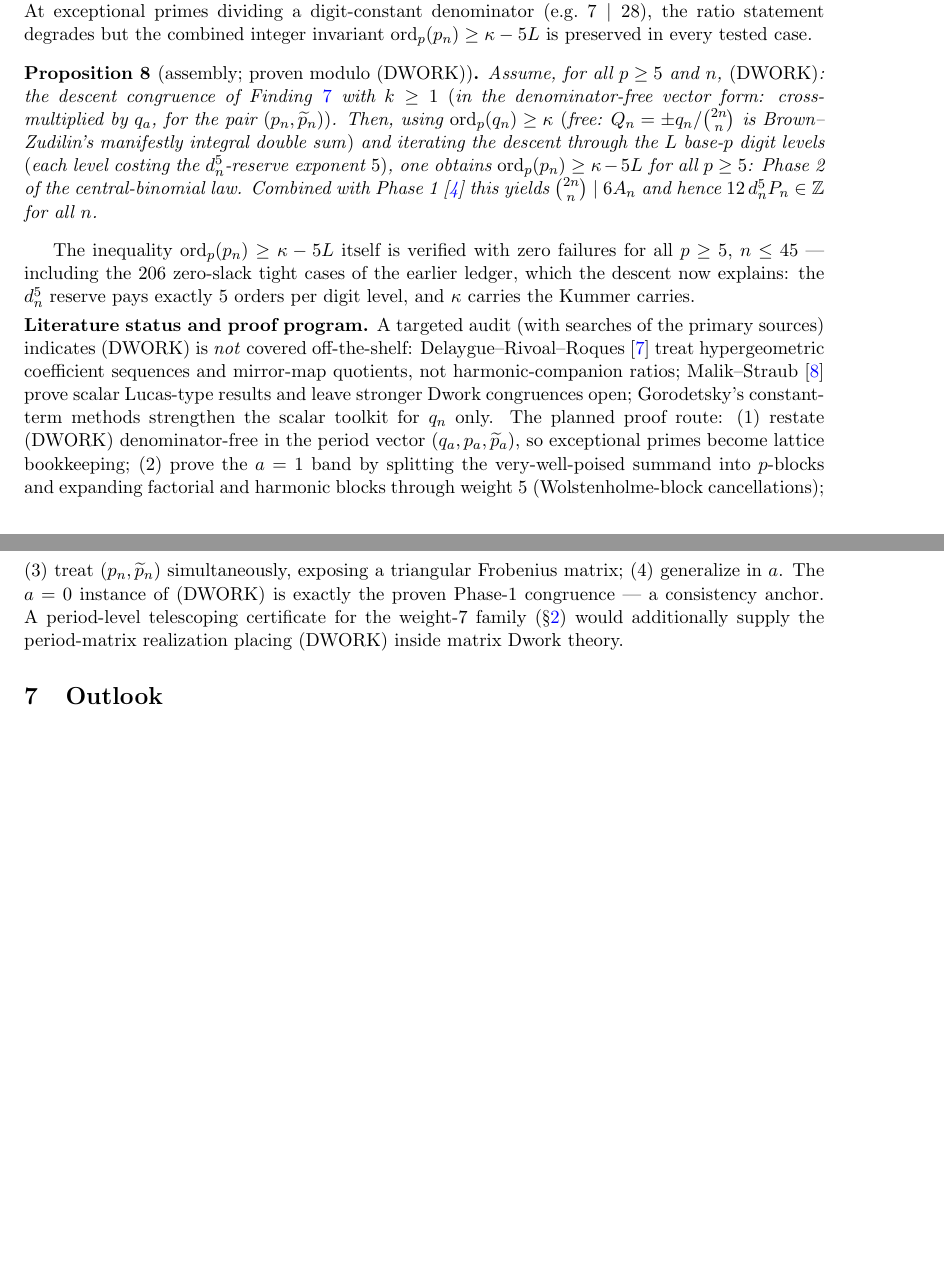
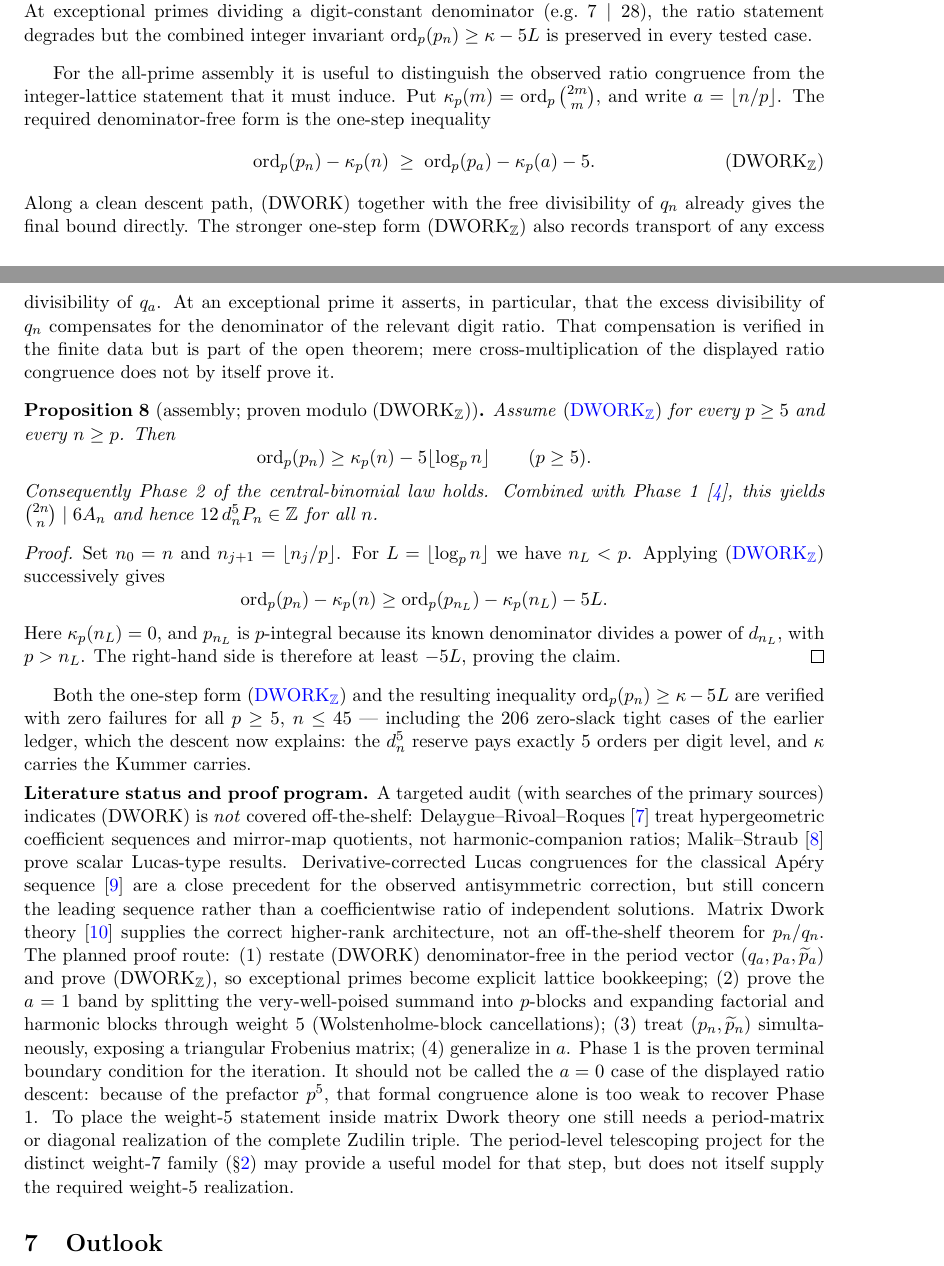
Before and after one commit to rain-1/odd-zeta-values-autoformalization, a LaTeX paper (worthiness/zeta7_dwork.tex): two parts of pages 4 and 5 of 5 before the commit and two parts of pages 4 and 5 of 6 after it, joined at a grey line, cut so that both start at the same text, the shorter picture padded with empty space. Compiled offline with pdfLaTeX.

Commit message:
Referee zeta7 Dwork status and assembly

```diff
--- a/worthiness/zeta7_dwork.tex
+++ b/worthiness/zeta7_dwork.tex
@@ -15,7 +15,7 @@
 \newcommand{\zt}[1]{\zeta(#1)}
 
 \title{The totally symmetric $\zeta(7)$ cellular family:\\
-exact recurrence, two period ladders, the value of $P_3$,\\
+a verified recurrence, two period ladders, the value of $P_3$,\\
 and a Dwork-congruence reduction of the central-binomial law}
 \author{}
 \date{18 July 2026}
@@ -268,21 +280,50 @@ $7\mid28$), the ratio statement degrades but the combined integer invariant
 $\ord_p(p_n)\ge\kappa-5L$ is preserved in every tested case.
 \end{finding}
 
-\begin{proposition}[assembly; proven modulo (DWORK)]\label{prop:assembly}
-Assume, for all $p\ge5$ and $n$,
-\emph{(DWORK)}: the descent congruence of Finding~\textup{\ref{find:dwork}}
-with $k\ge1$ \textup{(}in the denominator-free vector form: cross-multiplied
-by $q_a$, for the pair $(p_n,\wt p_n)$\textup{)}. Then, using
-$\ord_p(q_n)\ge\kappa$ \textup{(}free: $Q_n=\pm q_n/\binom{2n}{n}$ is
-Brown--Zudilin's manifestly integral double sum\textup{)} and iterating the
-descent through the $L$ base-$p$ digit levels \textup{(}each level costing the
-$d_n^5$-reserve exponent $5$\textup{)}, one obtains
-$\ord_p(p_n)\ge\kappa-5L$ for all $p\ge5$: Phase 2 of the central-binomial
-law. Combined with Phase 1 \cite{CBcert} this yields $\binom{2n}{n}\mid6A_n$
-and hence $12\,d_n^5P_n\in\Z$ for all $n$.
+For the all-prime assembly it is useful to distinguish the observed ratio
+congruence from the integer-lattice statement that it must induce. Put
+$\kappa_p(m)=\ord_p\binom{2m}{m}$, and write $a=\lfloor n/p\rfloor$. The
+required denominator-free form is the one-step inequality
+\begin{equation}
+ \tag{DWORK$_\Z$}\label{eq:dworkZ}
+ \ord_p(p_n)-\kappa_p(n)
+ \;\ge\;\ord_p(p_a)-\kappa_p(a)-5.
+\end{equation}
+Along a clean descent path, (DWORK) together with the free divisibility of
+$q_n$ already gives the final bound directly.  The stronger one-step form
+(DWORK$_\Z$) also records transport of any excess divisibility of $q_a$. At an
+exceptional prime it asserts, in particular, that the excess divisibility of
+$q_n$ compensates for the denominator of the relevant digit ratio. That
+compensation is verified in the finite data but is part of the open theorem;
+mere cross-multiplication of the displayed ratio congruence does not by itself
+prove it.
+
+\begin{proposition}[assembly; proven modulo (DWORK$_\Z$)]\label{prop:assembly}
+Assume \eqref{eq:dworkZ} for every $p\ge5$ and every $n\ge p$. Then
+\[
+ \ord_p(p_n)\ge \kappa_p(n)-5\lfloor\log_p n\rfloor
+ \qquad(p\ge5).
+\]
+Consequently Phase 2 of the central-binomial law holds. Combined with Phase
+1 \cite{CBcert}, this yields $\binom{2n}{n}\mid6A_n$ and hence
+$12\,d_n^5P_n\in\Z$ for all $n$.
 \end{proposition}
 
-The inequality $\ord_p(p_n)\ge\kappa-5L$ itself is verified with zero
+\begin{proof}
+Set $n_0=n$ and $n_{j+1}=\lfloor n_j/p\rfloor$. For
+$L=\lfloor\log_p n\rfloor$ we have $n_L<p$. Applying
+\eqref{eq:dworkZ} successively gives
+\[
+ \ord_p(p_n)-\kappa_p(n)
+ \ge \ord_p(p_{n_L})-\kappa_p(n_L)-5L.
+\]
+Here $\kappa_p(n_L)=0$, and $p_{n_L}$ is $p$-integral because its known
+denominator divides a power of $d_{n_L}$, with $p>n_L$. The right-hand side
+is therefore at least $-5L$, proving the claim.
+\end{proof}
+
+Both the one-step form \eqref{eq:dworkZ} and the resulting inequality
+$\ord_p(p_n)\ge\kappa-5L$ are verified with zero
 failures for all $p\ge5$, $n\le45$ --- including the $206$ zero-slack tight
 cases of the earlier ledger, which the descent now explains: the $d_n^5$
 reserve pays exactly $5$ orders per digit level, and $\kappa$ carries the
@@ -293,18 +334,27 @@ audit (with searches of the primary sources) indicates (DWORK) is \emph{not}
 covered off-the-shelf: Delaygue--Rivoal--Roques \cite{DRR} treat
 hypergeometric coefficient sequences and mirror-map quotients, not
 harmonic-companion ratios; Malik--Straub \cite{MalikStraub} prove scalar
-Lucas-type results and leave stronger Dwork congruences open; Gorodetsky's
-constant-term methods strengthen the scalar toolkit for $q_n$ only. The
+Lucas-type results. Derivative-corrected Lucas congruences for the classical
+Ap\'ery sequence \cite{RYK} are a close precedent for the observed
+antisymmetric correction, but still concern the leading sequence rather than
+a coefficientwise ratio of independent solutions. Matrix Dwork theory
+\cite{BeukersMatrix} supplies the correct higher-rank architecture, not an
+off-the-shelf theorem for $p_n/q_n$. The
 planned proof route: (1) restate (DWORK) denominator-free in the period
-vector $(q_a,p_a,\wt p_a)$, so exceptional primes become lattice bookkeeping;
+vector $(q_a,p_a,\wt p_a)$ and prove (DWORK$_\Z$), so exceptional primes
+become explicit lattice bookkeeping;
 (2) prove the $a=1$ band by splitting the very-well-poised summand into
 $p$-blocks and expanding factorial and harmonic blocks through weight 5
 (Wolstenholme-block cancellations); (3) treat $(p_n,\wt p_n)$ simultaneously,
-exposing a triangular Frobenius matrix; (4) generalize in $a$. The $a=0$
-instance of (DWORK) is exactly the proven Phase-1 congruence --- a consistency
-anchor. A period-level telescoping certificate for the weight-7 family
-(\S\ref{sec:rec}) would additionally supply the period-matrix realization
-placing (DWORK) inside matrix Dwork theory.
+exposing a triangular Frobenius matrix; (4) generalize in $a$. Phase 1 is the
+proven terminal boundary condition for the iteration. It should not be called
+the $a=0$ case of the displayed ratio descent: because of the prefactor $p^5$,
+that formal congruence alone is too weak to recover Phase 1. To place the
+weight-5 statement inside matrix Dwork theory
+one still needs a period-matrix or diagonal realization of the complete
+Zudilin triple. The period-level telescoping project for the distinct
+weight-7 family (\S\ref{sec:rec}) may provide a useful model for that step, but
+does not itself supply the required weight-5 realization.
 
 \section{Outlook}\label{sec:outlook}
 
```
Also changed, not shown: worthiness/zeta7_dwork.pdf, worthiness/zeta7_dwork.tex (86 more changed lines).
